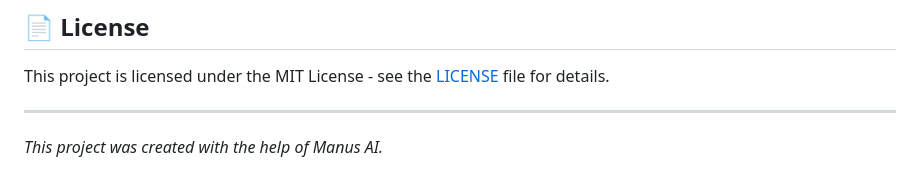
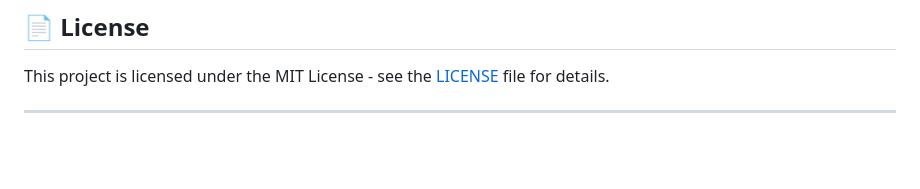
Before and after one commit to ClemenceChee/babbel-ai-academy, a Markdown page: README.md, the part around the change. Rendered like a GitHub page; blank space fills up the shorter version.

```diff
--- a/README.md
+++ b/README.md
@@ -140,5 +140,3 @@ Contributions are welcome! Please follow the standard GitHub flow:
 This project is licensed under the MIT License - see the [LICENSE](LICENSE) file for details.
 
 ---
-
-*This project was created with the help of Manus AI.*
```
